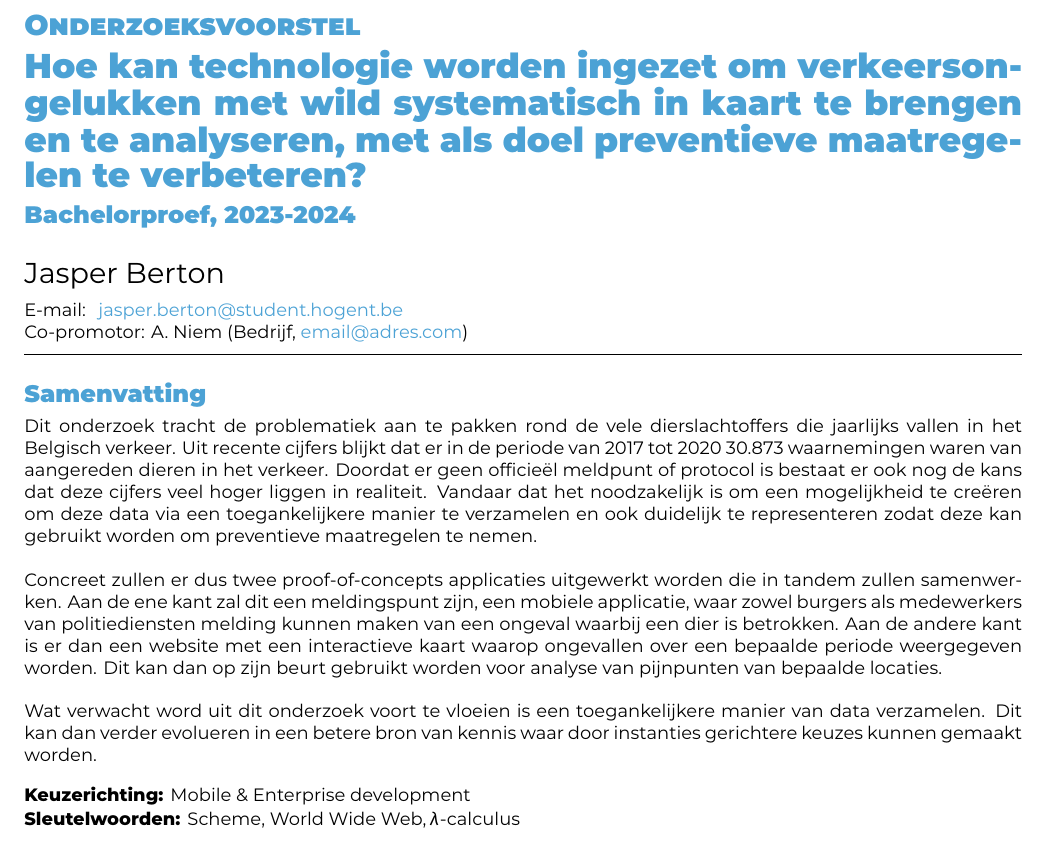
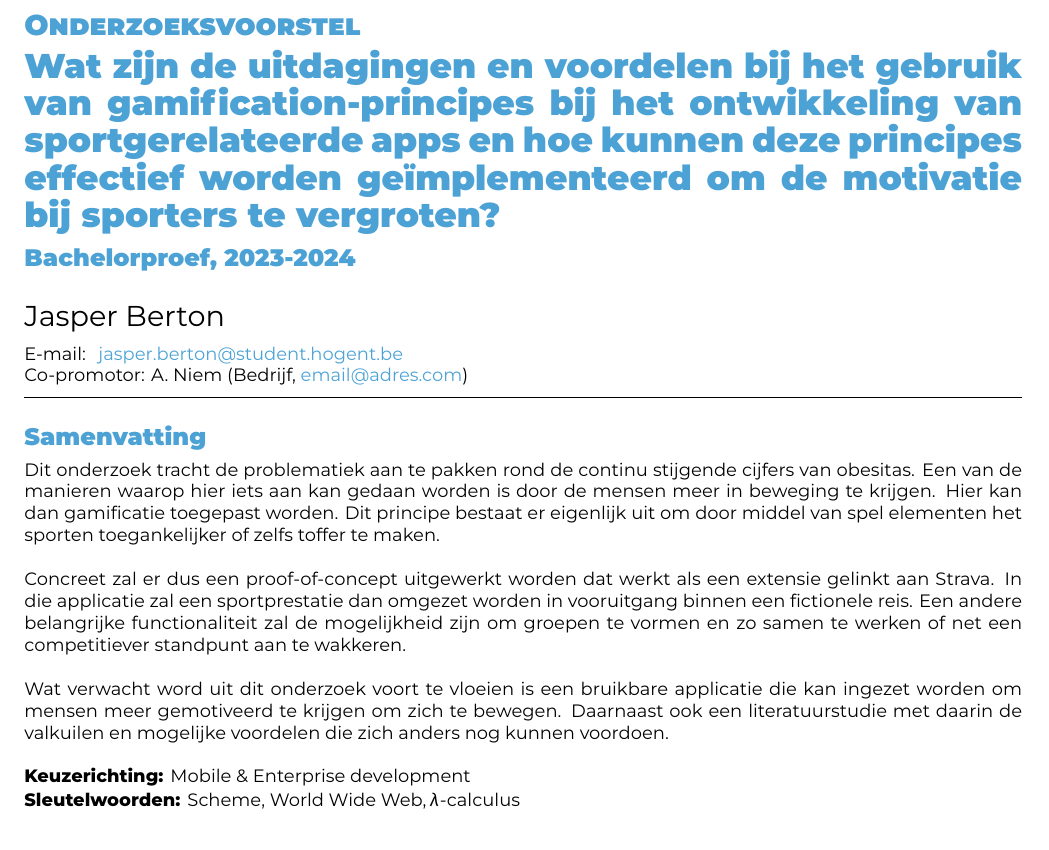
Before and after one commit to JasperBerton/BAPJasperBerton, a LaTeX document (voorstel/BertonJasper-BPvoorstel.tex): part of page 1 of 2, cut so that both start at the same text. Compiled offline with XeLaTeX.

Commit message:
Poging 3 new idea new me

```diff
--- a/voorstel/BertonJasper-BPvoorstel.tex
+++ b/voorstel/BertonJasper-BPvoorstel.tex
@@ -23,7 +23,7 @@
 \academicyear{2023-2024}
 
 
-\title{Hoe kan technologie worden ingezet om verkeersongelukken met wild systematisch in kaart te brengen en te analyseren, met als doel preventieve maatregelen te verbeteren? }
+\title{Wat zijn de uitdagingen en voordelen bij het gebruik van gamification-principes bij het ontwikkeling van sportgerelateerde apps en hoe kunnen deze principes effectief worden geïmplementeerd om de motivatie bij sporters te vergroten?}
 
 
 \author{Jasper Berton}
@@ -51,11 +51,12 @@
 
 \begin{abstract}
 
-   Dit onderzoek tracht de problematiek aan te pakken rond de vele dierslachtoffers die jaarlijks vallen in het Belgisch verkeer. Uit recente cijfers blijkt dat er in de periode van 2017 tot 2020 30.873 waarnemingen waren van aangereden dieren in het verkeer. Doordat er geen officieël meldpunt of protocol is bestaat er ook nog de kans dat deze cijfers veel hoger liggen in realiteit. Vandaar dat het noodzakelijk is om een mogelijkheid te creëren om deze data via een toegankelijkere manier te verzamelen en ook duidelijk te representeren zodat deze kan gebruikt worden om preventieve maatregelen te nemen. \\
+   Dit onderzoek tracht de problematiek aan te pakken rond de continu stijgende cijfers van obesitas. Een van de manieren waarop hier iets aan kan gedaan worden is door de mensen meer in beweging te krijgen. Hier kan dan gamificatie toegepast worden. Dit principe bestaat er eigenlijk uit om door middel van spel elementen het sporten toegankelijker of zelfs toffer te maken.
+    \\
 
-   Concreet zullen er dus twee proof-of-concepts applicaties uitgewerkt worden die in tandem zullen samenwerken. Aan de ene kant zal dit een meldingspunt zijn, een mobiele applicatie, waar zowel burgers als medewerkers van politiediensten melding kunnen maken van een ongeval waarbij een dier is betrokken. Aan de andere kant is er dan een website met een interactieve kaart waarop ongevallen over een bepaalde periode weergegeven worden. Dit kan dan op zijn beurt gebruikt worden voor analyse van pijnpunten van bepaalde locaties. \\
+   Concreet zal er dus een proof-of-concept uitgewerkt worden dat werkt als een extensie gelinkt aan Strava. In die applicatie zal een sportprestatie dan omgezet worden in vooruitgang binnen een fictionele reis. Een andere belangrijke functionaliteit zal de mogelijkheid zijn om groepen te vormen en zo samen te werken of net een competitiever standpunt aan te wakkeren. \\
 
-   Wat verwacht word uit dit onderzoek voort te vloeien is een toegankelijkere manier van data verzamelen. Dit kan dan verder evolueren in een betere bron van kennis waar door instanties gerichtere keuzes kunnen gemaakt worden.
+   Wat verwacht word uit dit onderzoek voort te vloeien is een bruikbare applicatie die kan ingezet worden om mensen meer gemotiveerd te krijgen om zich te bewegen. Daarnaast ook een literatuurstudie met daarin de valkuilen en mogelijke voordelen die zich anders nog kunnen voordoen.
 
 \end{abstract}
 
```
Also changed, not shown: voorstel/voorstel-inhoud.tex (+8 -0 lines).
